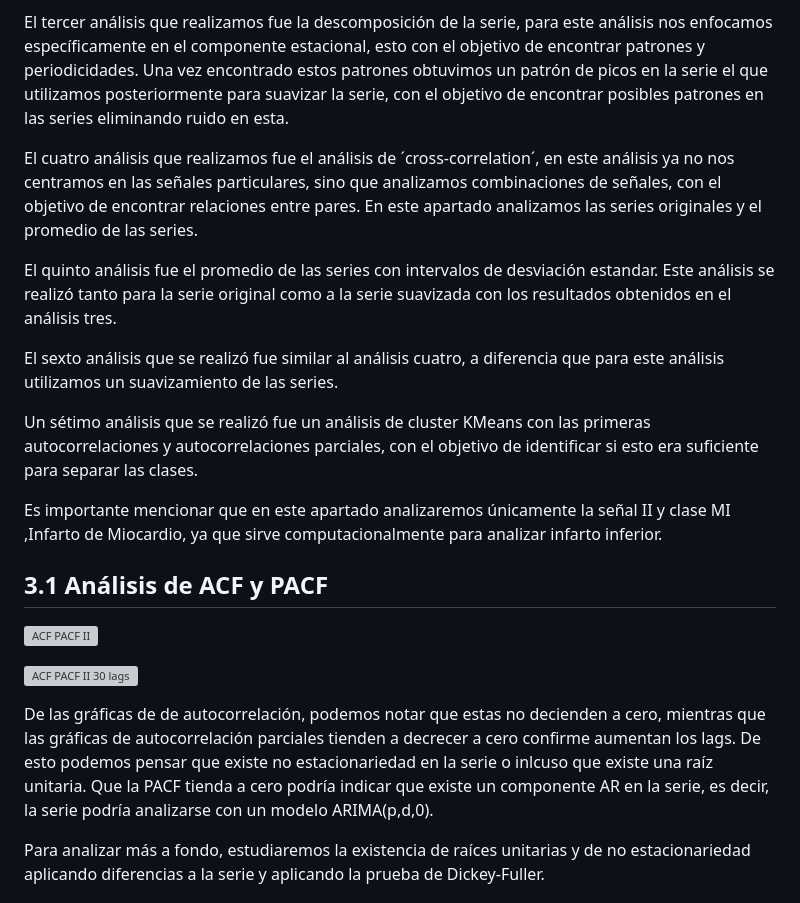
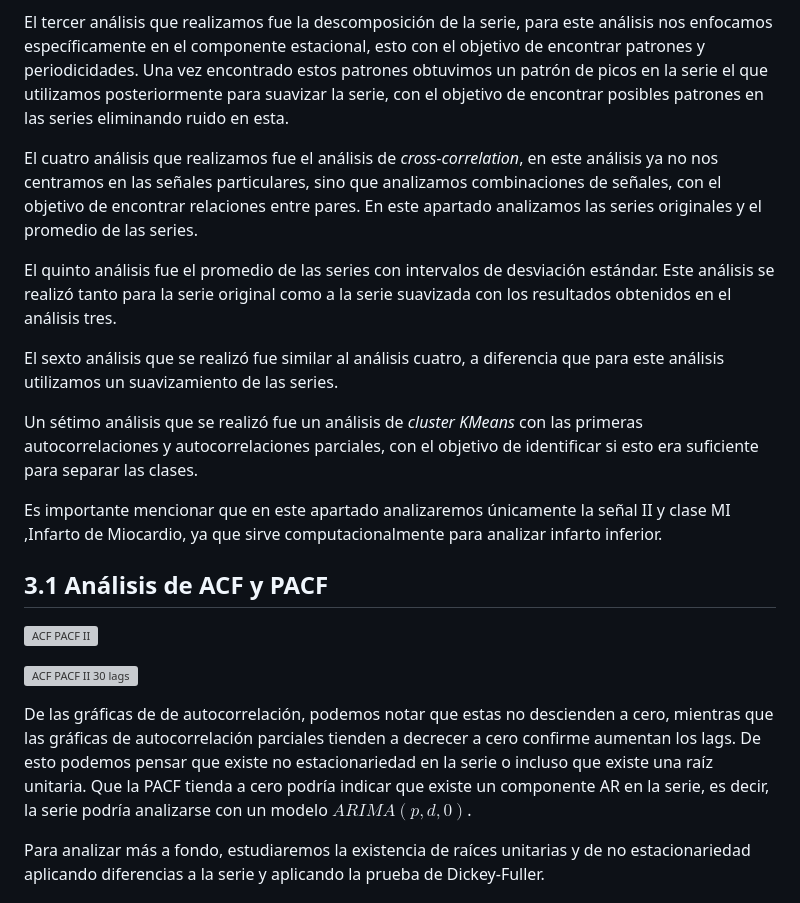
Before and after one commit to lgarayva/MCD_EKG, a Markdown page: Resultados/Reporte Escrito.md, the part around one of its changes. Rendered like a GitHub page; grey boxes are pictures that could not be loaded.

```diff
--- a/Resultados/Reporte Escrito.md
+++ b/Resultados/Reporte Escrito.md
@@ -50,13 +50,13 @@ El segundo análisis que se realizó fue el análisis de identificación de raic
 
 El tercer análisis que realizamos fue la descomposición de la serie, para este análisis nos enfocamos específicamente en el componente estacional, esto con el objetivo de encontrar patrones y periodicidades. Una vez encontrado estos patrones obtuvimos un patrón de picos en la serie el que utilizamos posteriormente para suavizar la serie, con el objetivo de encontrar posibles patrones en las series eliminando ruido en esta.
 
-El cuatro análisis que realizamos fue el análisis de ´cross-correlation´, en este análisis ya no nos centramos en las señales particulares, sino que analizamos combinaciones de señales, con el objetivo de encontrar relaciones entre pares. En este apartado analizamos las series originales y el promedio de las series.
+El cuatro análisis que realizamos fue el análisis de *cross-correlation*, en este análisis ya no nos centramos en las señales particulares, sino que analizamos combinaciones de señales, con el objetivo de encontrar relaciones entre pares. En este apartado analizamos las series originales y el promedio de las series.
 
-El quinto análisis fue el promedio de las series con intervalos de desviación estandar. Este análisis se realizó tanto para la serie original como a la serie suavizada con los resultados obtenidos en el análisis tres.
+El quinto análisis fue el promedio de las series con intervalos de desviación estándar. Este análisis se realizó tanto para la serie original como a la serie suavizada con los resultados obtenidos en el análisis tres.
 
 El sexto análisis que se realizó fue similar al análisis cuatro, a diferencia que para este análisis utilizamos un suavizamiento de las series.
 
-Un sétimo análisis que se realizó fue un análisis de cluster KMeans con las primeras autocorrelaciones y autocorrelaciones parciales, con el objetivo de identificar si esto era suficiente para separar las clases.
+Un sétimo análisis que se realizó fue un análisis de *cluster KMeans* con las primeras autocorrelaciones y autocorrelaciones parciales, con el objetivo de identificar si esto era suficiente para separar las clases.
 
 Es importante mencionar que en este apartado analizaremos únicamente la señal II y clase MI ,Infarto de Miocardio, ya que sirve computacionalmente para analizar infarto inferior.
 
@@ -68,5 +68,5 @@ Es importante mencionar que en este apartado analizaremos únicamente la señal
 
-De las gráficas de de autocorrelación, podemos notar que estas no decienden a cero, mientras que las gráficas de autocorrelación parciales tienden a decrecer a cero confirme aumentan los lags. De esto podemos pensar que existe no estacionariedad en la serie o inlcuso que existe una raíz unitaria. Que la PACF tienda a cero podría indicar que existe un componente AR en la serie, es decir, la serie podría analizarse con un modelo ARIMA(p,d,0).
+De las gráficas de de autocorrelación, podemos notar que estas no descienden a cero, mientras que las gráficas de autocorrelación parciales tienden a decrecer a cero confirme aumentan los lags. De esto podemos pensar que existe no estacionariedad en la serie o incluso que existe una raíz unitaria. Que la PACF tienda a cero podría indicar que existe un componente AR en la serie, es decir, la serie podría analizarse con un modelo $ARIMA(p,d,0)$.
 
 Para analizar más a fondo, estudiaremos la existencia de raíces unitarias y de no estacionariedad aplicando diferencias a la serie y aplicando la prueba de Dickey-Fuller.
 
```
Also changed, not shown: other parts of Resultados/Reporte Escrito.md (+23 -23 lines).
